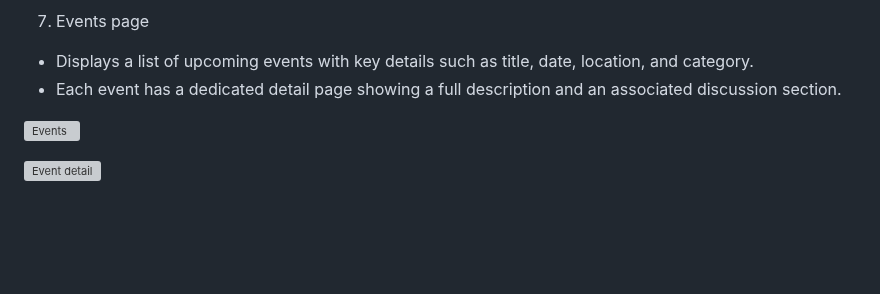
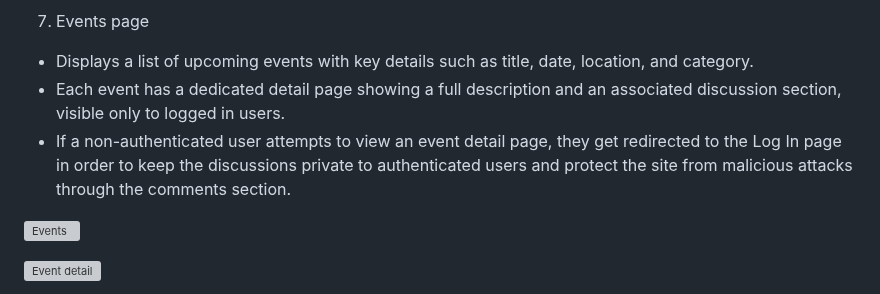
Before and after one commit to eva-may-JS/Individual-Full-Stack-Project, a Markdown page: README.md, the part around the change. Drawn GitHub-style; blank space fills up the shorter version; grey boxes are pictures that could not be loaded.

Commit message:
Update Readme Features section

```diff
--- a/README.md
+++ b/README.md
@@ -105,7 +105,8 @@ The user stories used to plan and structure this project reflect the need for th
 
 7. Events page
 - Displays a list of upcoming events with key details such as title, date, location, and category.
-- Each event has a dedicated detail page showing a full description and an associated discussion section.
+- Each event has a dedicated detail page showing a full description and an associated discussion section, visible only to logged in users.
+- If a non-authenticated user attempts to view an event detail page, they get redirected to the Log In page in order to keep the discussions private to authenticated users and protect the site from malicious attacks through the comments section.
 
 ![Events](https://github.com/eva-may-JS/Individual-Full-Stack-Project/blob/main/static/images/Events-ezgif.com-video-to-gif-converter.gif)
 
```
